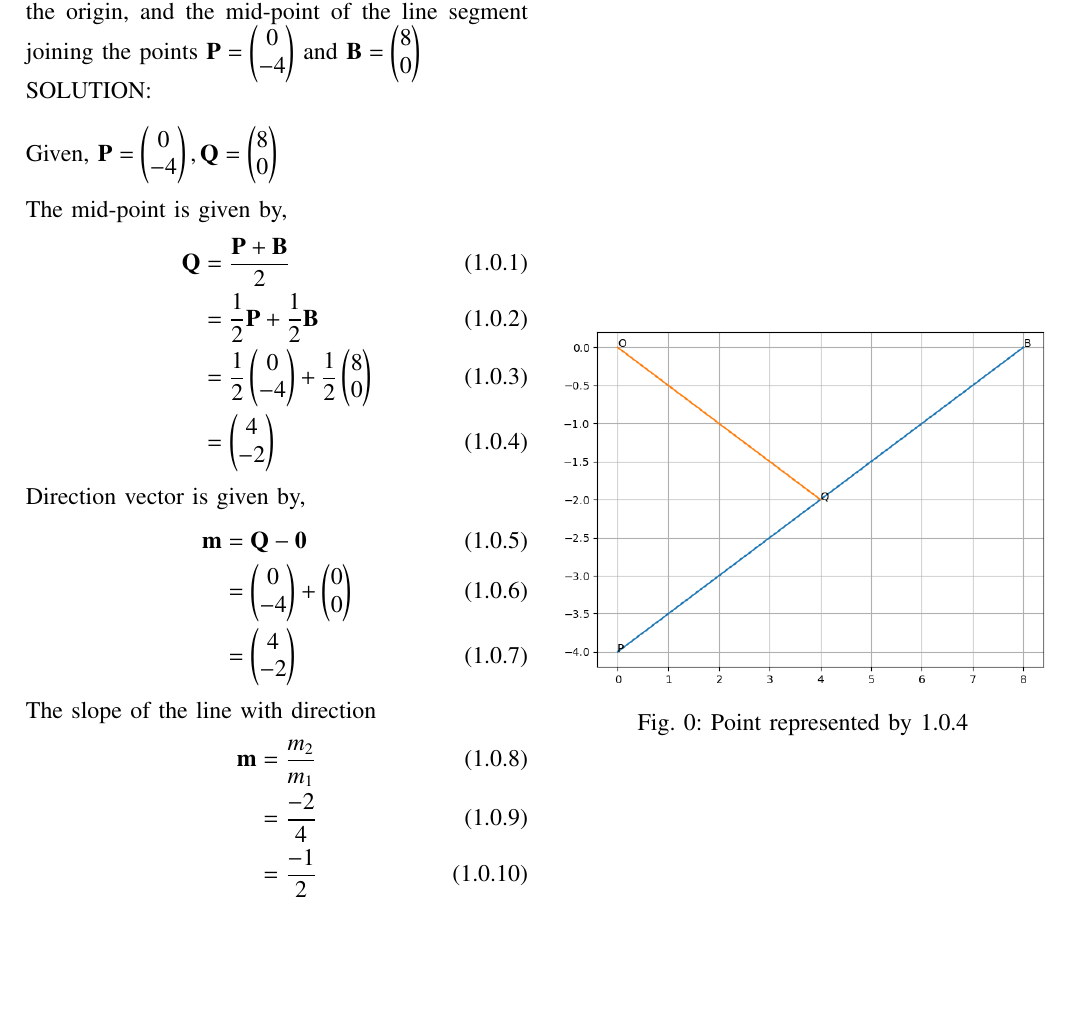
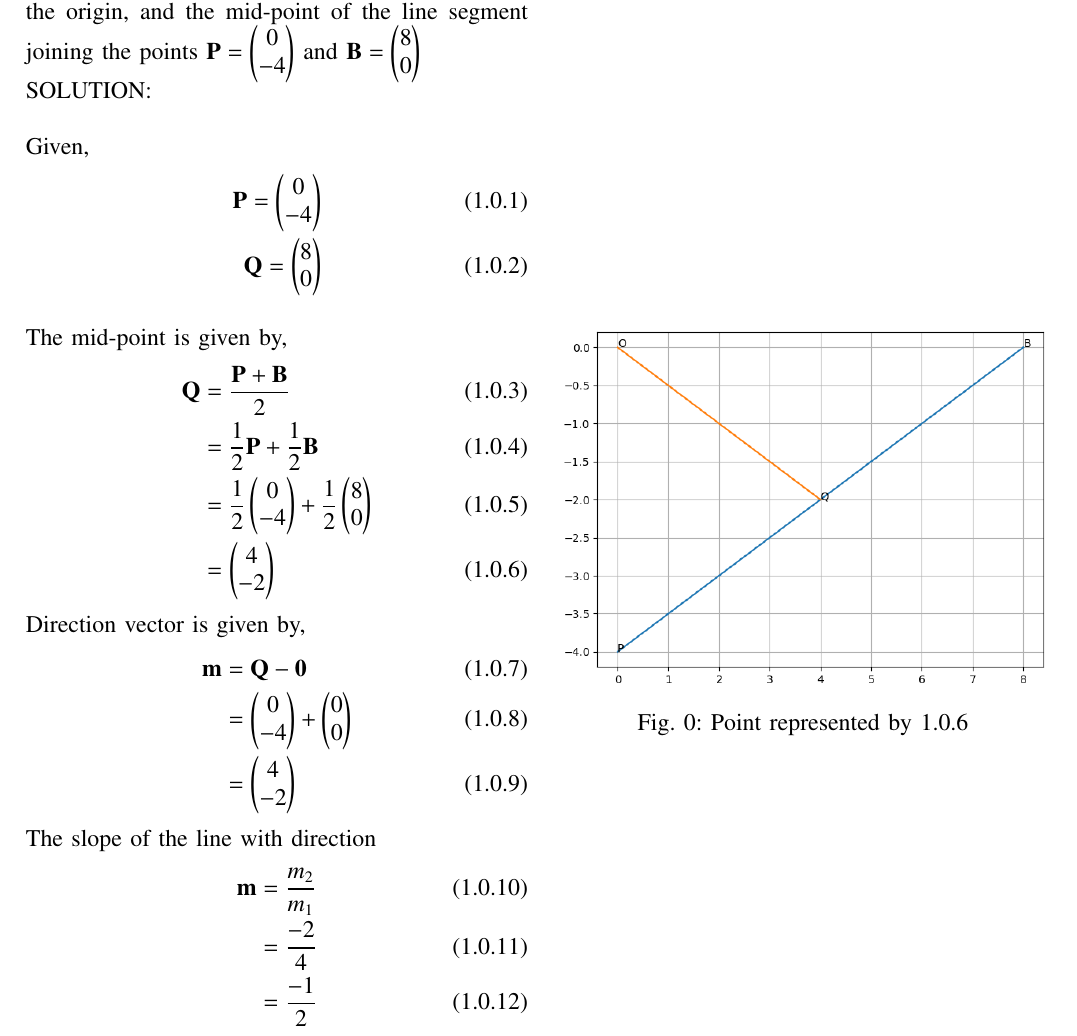
Before and after one commit to ShristySharma/ML_Assignments, a LaTeX paper (11.10.1.5/11.10.1.5.tex): part of the page, cut so that both start at the same text, the shorter picture padded with empty space. Compiled offline with pdfLaTeX.

Commit message:
Add files via upload

```diff
--- a/11.10.1.5/11.10.1.5.tex
+++ b/11.10.1.5/11.10.1.5.tex
@@ -201,7 +201,10 @@ columns=fullflexible
 line segment joining the points $ \vec{P} = \myvec{ 0\\-4}$  and $ \vec{B} = \myvec{8\\0}$
 \\ SOLUTION:\\
 \\Given,
-$ \vec{P} = \myvec{ 0\\-4} , \vec{Q} =  \myvec{ 8\\0} $ \\
+\begin{align}
+ \vec{P} = \myvec{ 0\\-4} \\
+\vec{Q} =  \myvec{ 8\\0}
+\end{align}
 \\The mid-point is given by,
 \begin{align}
 \vec{Q} &=\frac {\vec{P}+\vec{B}}{2} \\ &= \frac {1}{2}\vec{P} + \frac{1}{2} \vec{B} \\ &=\frac {1}{2}\myvec{0\\-4} + \frac{1}{2} \myvec{8\\0} \\ &=\myvec{4\\-2}
@@ -220,7 +223,7 @@ The slope of the line with direction
 \begin{figure}[h!]
   \centering
    \includegraphics[width=\columnwidth]{figs/fig_1.png}
-    \caption{Point represented by 1.0.4}
+    \caption{Point represented by 1.0.6}
      \label{fig:1}
 \end{figure}
 \end{document}
```
Also changed, not shown: 11.10.1.5/11.10.1.5.pdf.
